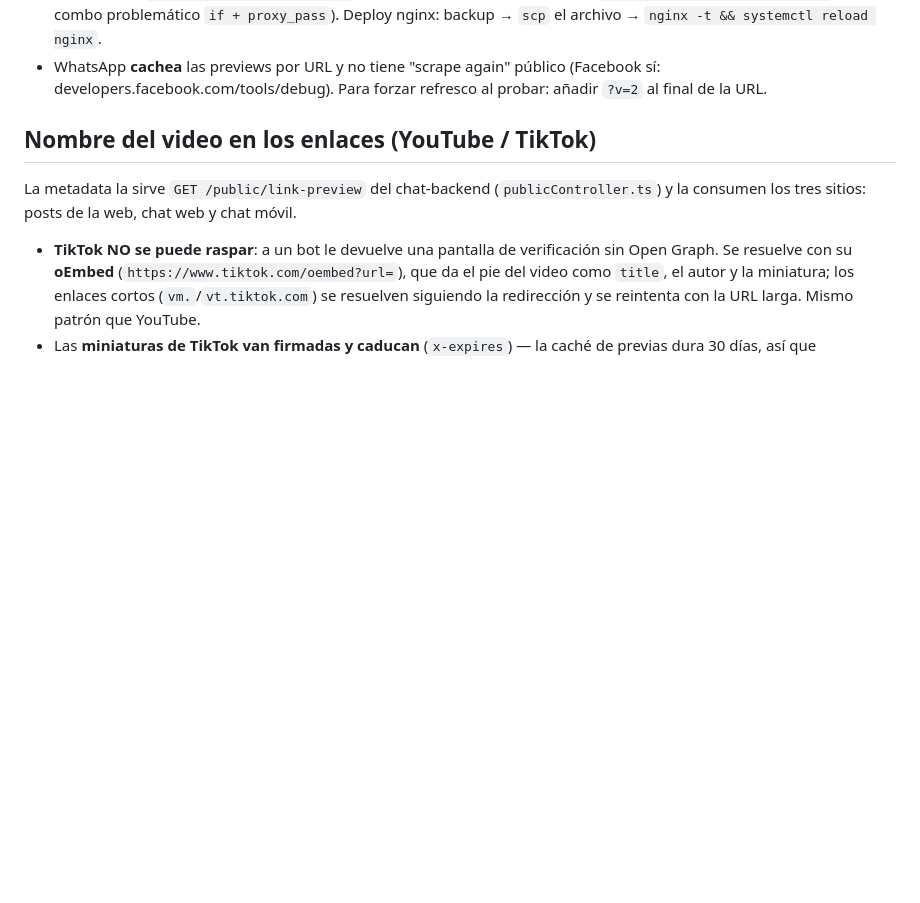
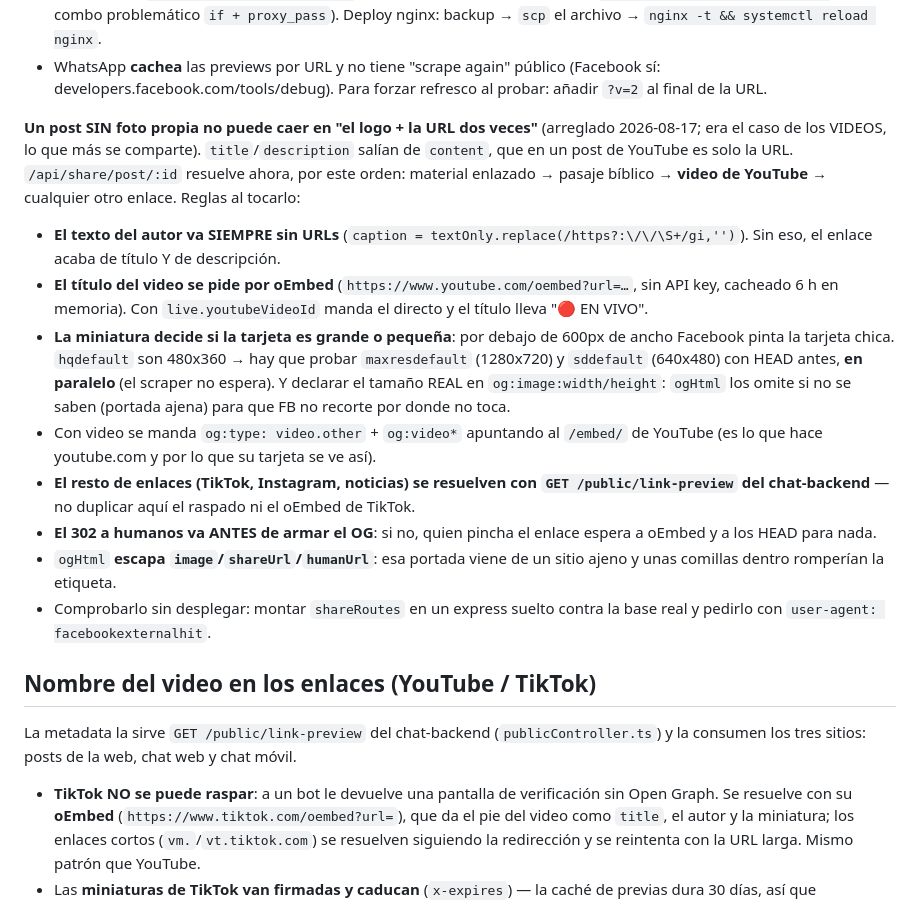
Before and after one commit to bajoelabrigo/chatApp, a Markdown page: CLAUDE.md, the part around the change. Rendered like a GitHub page; blank space fills up the shorter version.

Commit message:
docs: como se arma el Open Graph de un post sin foto propia (videos)
Reglas del arreglo de /api/share/post/:id: orden de resolucion, el texto del
autor sin URLs, por que hay que probar maxresdefault/sddefault (por debajo de
600px Facebook pinta la tarjeta chica), og:video al /embed/, el 302 a humanos
antes del OG y como comprobarlo sin desplegar.

Co-Authored-By: Claude Opus 5 <noreply@anthropic.com>

```diff
--- a/CLAUDE.md
+++ b/CLAUDE.md
@@ -405,6 +405,16 @@ Compartir con enlace + QR (añadido 2026-06-23). Tres superficies: materiales, l
   - `/api/share/material/:slug` — OG con la portada del material.
 - **nginx** (`/etc/nginx/sites-available/holyholyholy`; copia versionada en `holy_app/deploy/nginx-holyholyholy.conf`): un `map $http_user_agent $holy_is_bot` (contexto http) + `location ~ ^/materiales/(?<mslug>[^/]+)/?$` que enruta SOLO bots a `/api/share/material/<slug>` (humanos → SPA). Patrón seguro `error_page 418 = @og_material` (evita el combo problemático `if + proxy_pass`). Deploy nginx: backup → `scp` el archivo → `nginx -t && systemctl reload nginx`.
 - WhatsApp **cachea** las previews por URL y no tiene "scrape again" público (Facebook sí: developers.facebook.com/tools/debug). Para forzar refresco al probar: añadir `?v=2` al final de la URL.
+
+**Un post SIN foto propia no puede caer en "el logo + la URL dos veces"** (arreglado 2026-08-17; era el caso de los VIDEOS, lo que más se comparte). `title`/`description` salían de `content`, que en un post de YouTube es solo la URL. `/api/share/post/:id` resuelve ahora, por este orden: material enlazado → pasaje bíblico → **video de YouTube** → cualquier otro enlace. Reglas al tocarlo:
+- **El texto del autor va SIEMPRE sin URLs** (`caption = textOnly.replace(/https?:\/\/\S+/gi,'')`). Sin eso, el enlace acaba de título Y de descripción.
+- **El título del video se pide por oEmbed** (`https://www.youtube.com/oembed?url=…`, sin API key, cacheado 6 h en memoria). Con `live.youtubeVideoId` manda el directo y el título lleva "🔴 EN VIVO".
+- **La miniatura decide si la tarjeta es grande o pequeña**: por debajo de 600px de ancho Facebook pinta la tarjeta chica. `hqdefault` son 480x360 → hay que probar `maxresdefault` (1280x720) y `sddefault` (640x480) con HEAD antes, **en paralelo** (el scraper no espera). Y declarar el tamaño REAL en `og:image:width/height`: `ogHtml` los omite si no se saben (portada ajena) para que FB no recorte por donde no toca.
+- Con video se manda `og:type: video.other` + `og:video*` apuntando al `/embed/` de YouTube (es lo que hace youtube.com y por lo que su tarjeta se ve así).
+- **El resto de enlaces (TikTok, Instagram, noticias) se resuelven con `GET /public/link-preview` del chat-backend** — no duplicar aquí el raspado ni el oEmbed de TikTok.
+- **El 302 a humanos va ANTES de armar el OG**: si no, quien pincha el enlace espera a oEmbed y a los HEAD para nada.
+- `ogHtml` **escapa `image`/`shareUrl`/`humanUrl`**: esa portada viene de un sitio ajeno y unas comillas dentro romperían la etiqueta.
+- Comprobarlo sin desplegar: montar `shareRoutes` en un express suelto contra la base real y pedirlo con `user-agent: facebookexternalhit`.
 
 ## Nombre del video en los enlaces (YouTube / TikTok)
 
```
